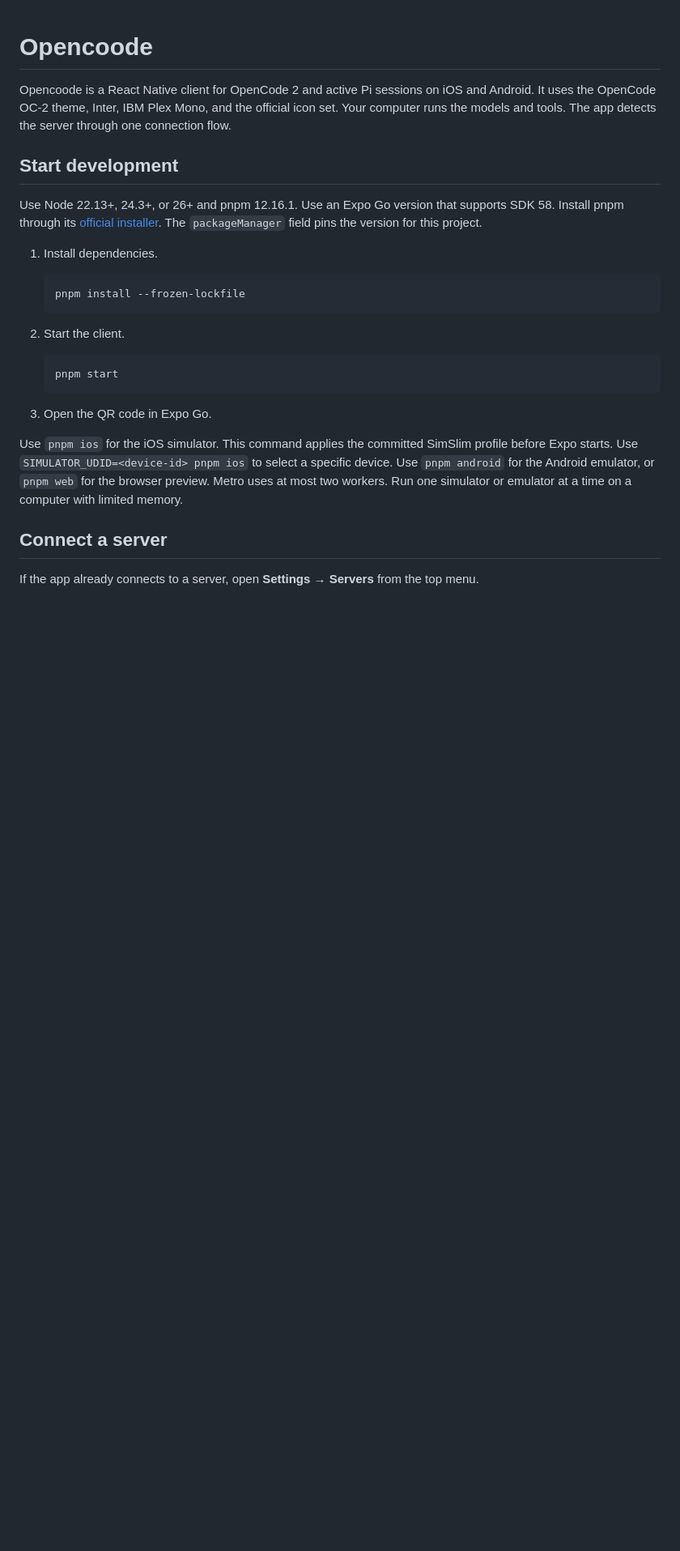
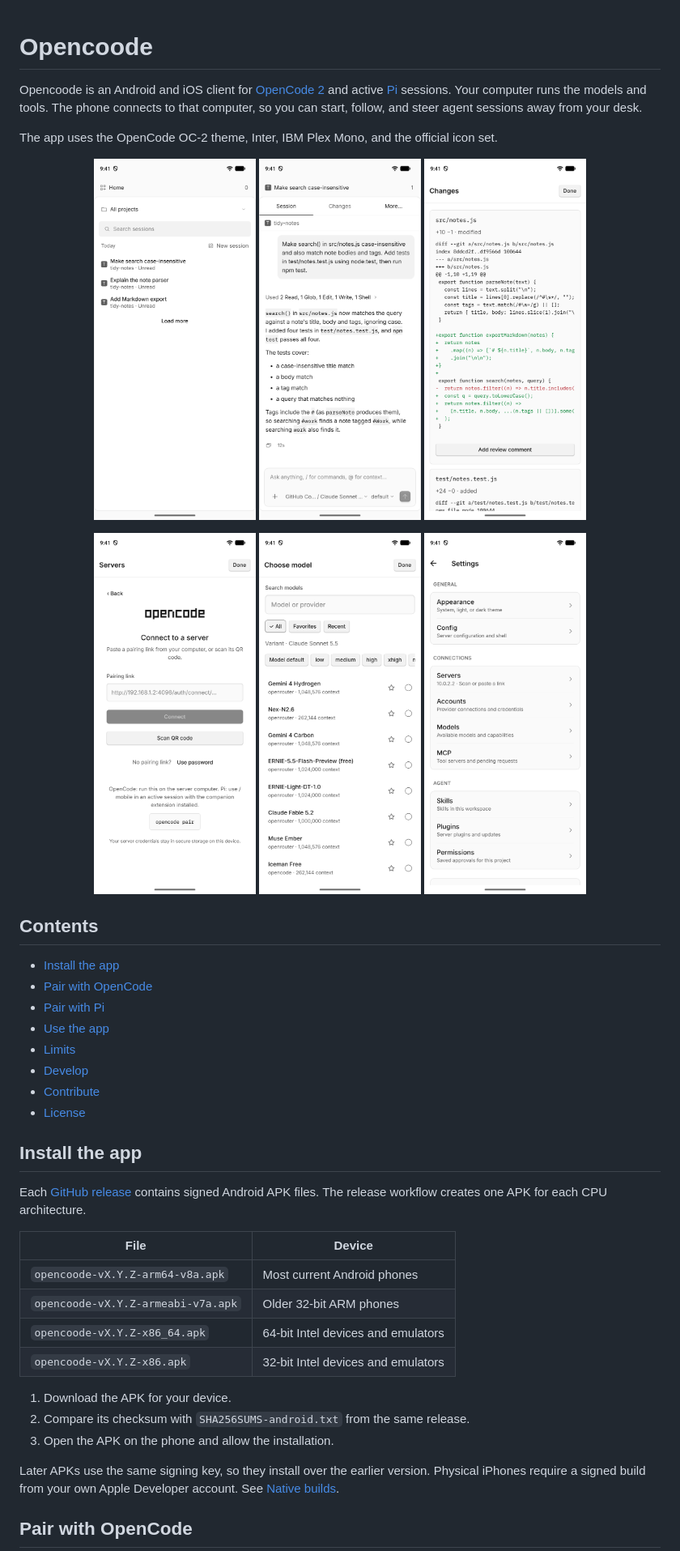
Before and after one commit to SphericalKat/opencoode, a Markdown page: README.md, the part around one of its changes. Shown at 81% size. Drawn GitHub-style; pictures changed too: docs/screenshots/readme/chat.png (added), docs/screenshots/readme/connect.png (added), docs/screenshots/readme/diff.png (added); blank space fills up the shorter version.

Commit message:
docs: add screenshots, usage guide, contribution guide, and MIT license

````diff
--- a/README.md
+++ b/README.md
@@ -1,28 +1,47 @@
 # Opencoode
 
-Opencoode is a React Native client for OpenCode 2 and active Pi sessions on iOS and Android. It uses the OpenCode OC-2 theme, Inter, IBM Plex Mono, and the official icon set. Your computer runs the models and tools. The app detects the server through one connection flow.
+Opencoode is an Android and iOS client for [OpenCode 2](https://github.com/anomalyco/opencode) and active [Pi](https://github.com/earendil-works/pi) sessions. Your computer runs the models and tools. The phone connects to that computer, so you can start, follow, and steer agent sessions away from your desk.
 
-## Start development
+The app uses the OpenCode OC-2 theme, Inter, IBM Plex Mono, and the official icon set.
 
-Use Node 22.13+, 24.3+, or 26+ and pnpm 12.16.1. Use an Expo Go version that supports SDK 58. Install pnpm through its [official installer](https://pnpm.io/installation). The `packageManager` field pins the version for this project.
+<p align="center">
+  <img src="docs/screenshots/readme/sessions.png" width="200" alt="Session list with three sessions in the tidy-notes project">
+  <img src="docs/screenshots/readme/chat.png" width="200" alt="Conversation with a collapsed tool summary and a Markdown answer">
+  <img src="docs/screenshots/readme/diff.png" width="200" alt="Working tree diff with a review comment button">
+</p>
+<p align="center">
+  <img src="docs/screenshots/readme/connect.png" width="200" alt="Connection screen with pairing link and QR code options">
+  <img src="docs/screenshots/readme/models.png" width="200" alt="Model picker with search, favorites, and variants">
+  <img src="docs/screenshots/readme/settings.png" width="200" alt="Settings screen with appearance, servers, accounts, and agent options">
+</p>
 
-1. Install dependencies.
+## Contents
 
-   ```sh
-   pnpm install --frozen-lockfile
-   ```
+- [Install the app](#install-the-app)
+- [Pair with OpenCode](#pair-with-opencode)
+- [Pair with Pi](#pair-with-pi)
+- [Use the app](#use-the-app)
+- [Limits](#limits)
+- [Develop](#develop)
+- [Contribute](#contribute)
+- [License](#license)
 
-2. Start the client.
+## Install the app
 
-   ```sh
-   pnpm start
-   ```
+Each [GitHub release](https://github.com/SphericalKat/opencoode/releases/latest) contains signed Android APK files. The release workflow creates one APK for each CPU architecture.
 
-3. Open the QR code in Expo Go.
+| File                               | Device                             |
+| ---------------------------------- | ---------------------------------- |
+| `opencoode-vX.Y.Z-arm64-v8a.apk`   | Most current Android phones        |
+| `opencoode-vX.Y.Z-armeabi-v7a.apk` | Older 32-bit ARM phones            |
+| `opencoode-vX.Y.Z-x86_64.apk`      | 64-bit Intel devices and emulators |
+| `opencoode-vX.Y.Z-x86.apk`         | 32-bit Intel devices and emulators |
 
-Use `pnpm ios` for the iOS simulator. This command applies the committed SimSlim profile before Expo starts. Use `SIMULATOR_UDID=<device-id> pnpm ios` to select a specific device. Use `pnpm android` for the Android emulator, or `pnpm web` for the browser preview. Metro uses at most two workers. Run one simulator or emulator at a time on a computer with limited memory.
+1. Download the APK for your device.
+2. Compare its checksum with `SHA256SUMS-android.txt` from the same release.
+3. Open the APK on the phone and allow the installation.
 
-## Connect a server
+Later APKs use the same signing key, so they install over the earlier version. Physical iPhones require a signed build from your own Apple Developer account. See [Native builds](#native-builds).
 
-If the app already connects to a server, open **Settings → Servers** from the top menu.
+## Pair with OpenCode
 
````
Also changed, not shown: other parts of README.md (+114 -52 lines), CONTRIBUTING.md (added, +86 -0 lines), 3 other files.
